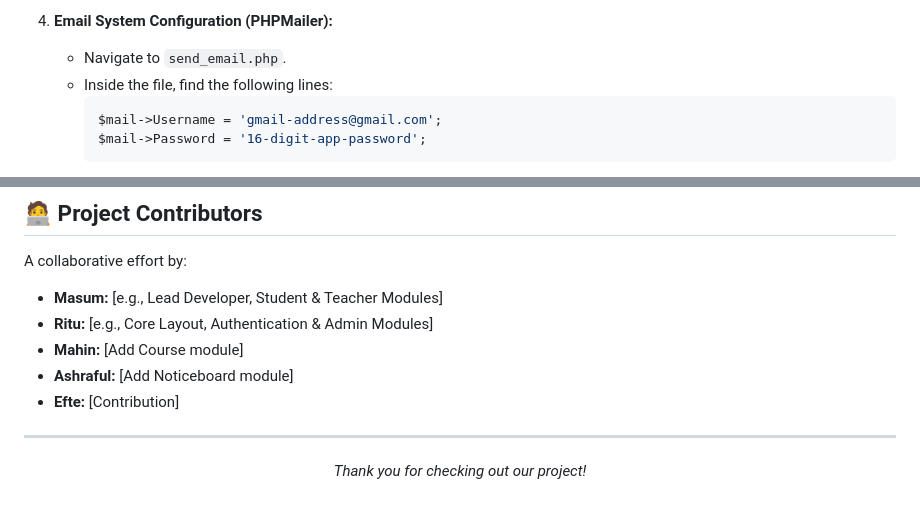
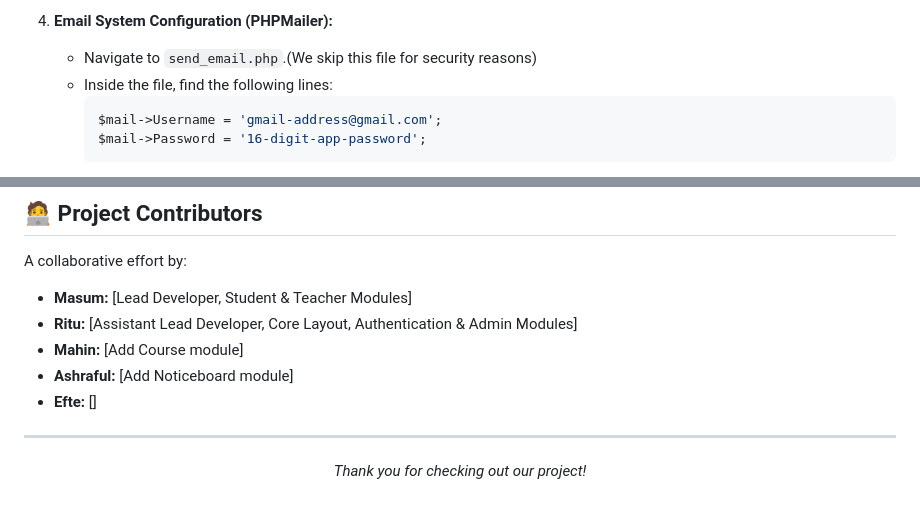
Before and after one commit to Masum8823/university-management-system, a Markdown page: README.md, 2 parts joined by grey strips. GitHub-like rendering.

````diff
--- a/README.md
+++ b/README.md
@@ -95,7 +95,7 @@ To get a local copy up and running, follow these simple steps.
     *   Click "Go" to create all the necessary tables.
 
 4.  **Email System Configuration (PHPMailer):**
-    *   Navigate to `send_email.php`.
+    *   Navigate to `send_email.php`.(We skip this file for security reasons)
     *   Inside the file, find the following lines:
         ```php
         $mail->Username = 'gmail-address@gmail.com';
@@ -113,11 +113,11 @@ To get a local copy up and running, follow these simple steps.
 
 A collaborative effort by:
 
-*   **Masum:** [e.g., Lead Developer, Student & Teacher Modules]
-*   **Ritu:** [e.g., Core Layout, Authentication & Admin Modules]
+*   **Masum:** [Lead Developer, Student & Teacher Modules]
+*   **Ritu:** [Assistant Lead Developer, Core Layout, Authentication & Admin Modules]
 *   **Mahin:** [Add Course module]
 *   **Ashraful:** [Add Noticeboard module]
-*   **Efte:** [Contribution]
+*   **Efte:** []
 
 ---
 
````
